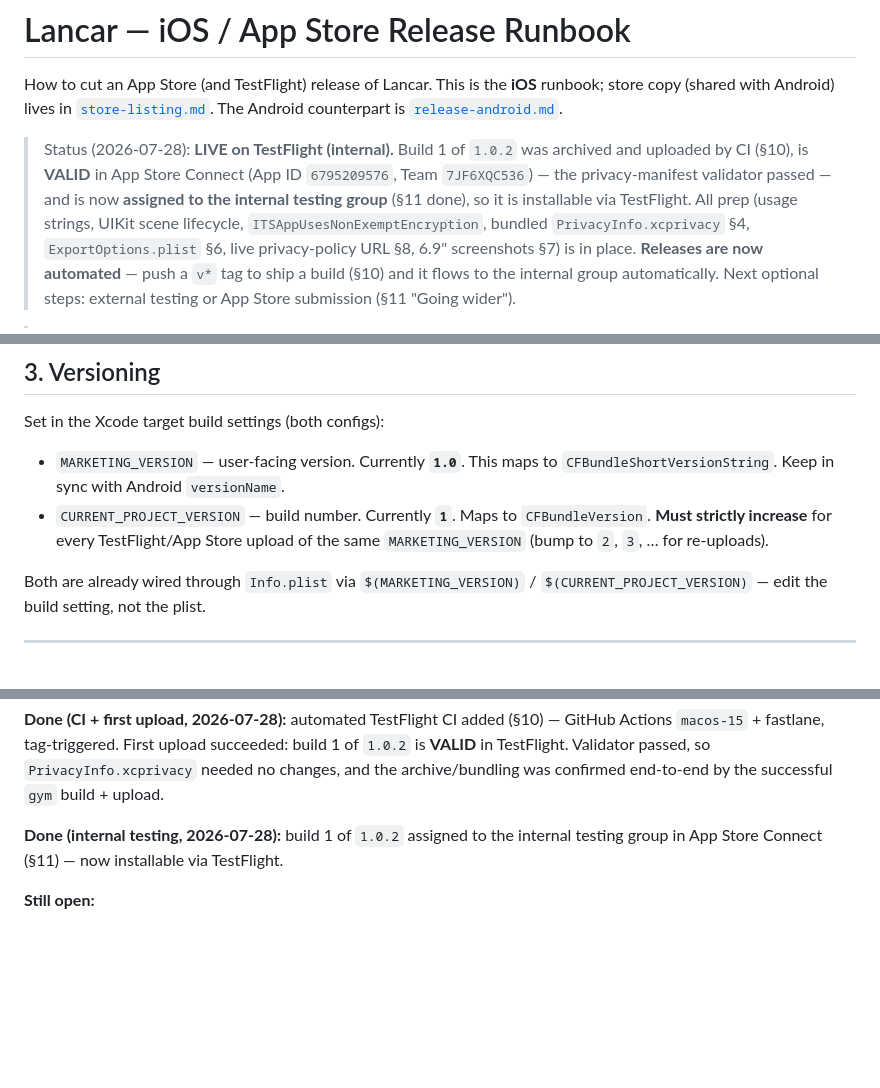
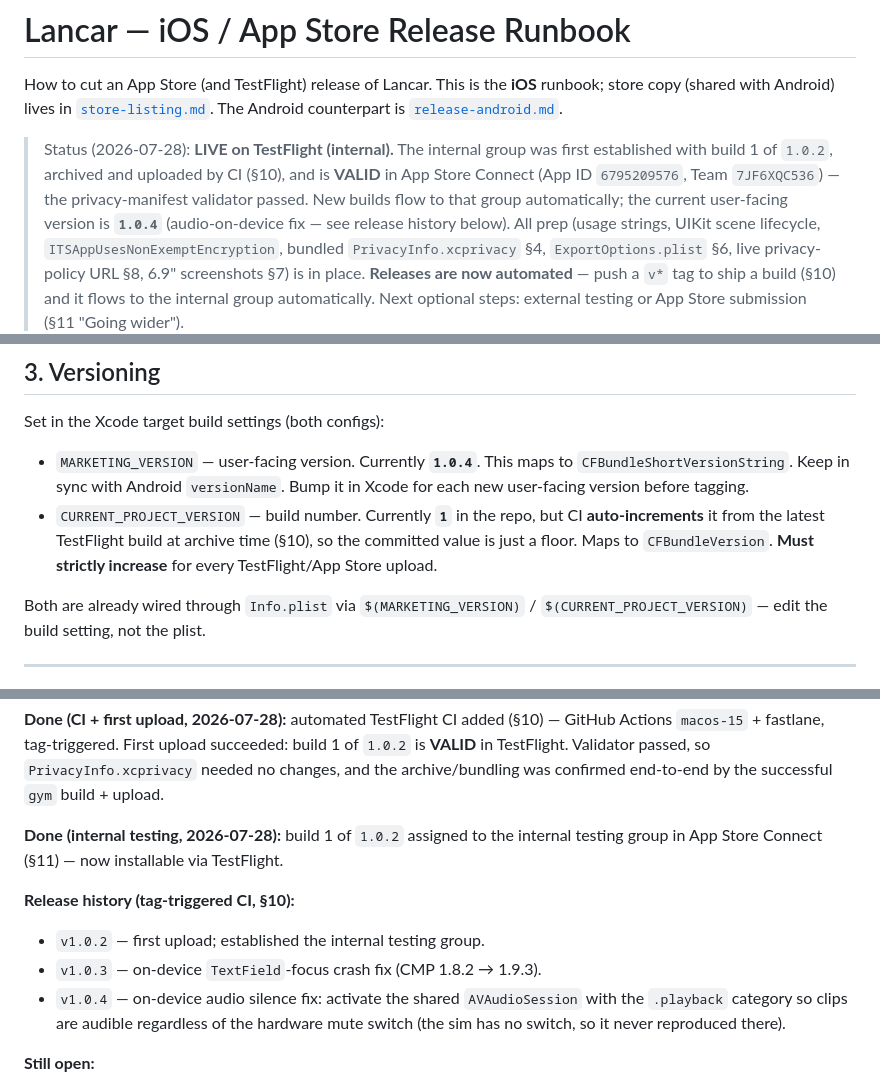
Before and after one commit to chiliec/indonesian-app, a Markdown page: docs/release-ios.md, 3 parts joined by grey strips. Drawn GitHub-style; blank space fills up the shorter version.

Commit message:
docs(ios): update runbook to v1.0.4; note CI build-number auto-increment + release history

```diff
--- a/docs/release-ios.md
+++ b/docs/release-ios.md
@@ -5,11 +5,12 @@ runbook; store copy (shared with Android) lives in
 [`store-listing.md`](store-listing.md). The Android counterpart is
 [`release-android.md`](release-android.md).
 
-> Status (2026-07-28): **LIVE on TestFlight (internal).** Build 1 of `1.0.2` was
-> archived and uploaded by CI (§10), is **VALID** in App Store Connect (App ID
-> `6795209576`, Team `7JF6XQC536`) — the privacy-manifest validator passed — and is
-> now **assigned to the internal testing group** (§11 done), so it is installable via
-> TestFlight. All prep (usage strings, UIKit scene lifecycle,
+> Status (2026-07-28): **LIVE on TestFlight (internal).** The internal group was
+> first established with build 1 of `1.0.2`, archived and uploaded by CI (§10), and
+> is **VALID** in App Store Connect (App ID `6795209576`, Team `7JF6XQC536`) — the
+> privacy-manifest validator passed. New builds flow to that group automatically;
+> the current user-facing version is **`1.0.4`** (audio-on-device fix — see release
+> history below). All prep (usage strings, UIKit scene lifecycle,
 > `ITSAppUsesNonExemptEncryption`, bundled `PrivacyInfo.xcprivacy` §4,
 > `ExportOptions.plist` §6, live privacy-policy URL §8, 6.9" screenshots §7) is in
 > place. **Releases are now automated** — push a `v*` tag to ship a build (§10) and
@@ -79,11 +80,13 @@ There is no gitignored secrets file on iOS (unlike Android's `keystore.propertie
 
 Set in the Xcode target build settings (both configs):
 
-- `MARKETING_VERSION` — user-facing version. Currently **`1.0`**. This maps to
-  `CFBundleShortVersionString`. Keep in sync with Android `versionName`.
-- `CURRENT_PROJECT_VERSION` — build number. Currently **`1`**. Maps to
-  `CFBundleVersion`. **Must strictly increase** for every TestFlight/App Store
-  upload of the same `MARKETING_VERSION` (bump to `2`, `3`, … for re-uploads).
+- `MARKETING_VERSION` — user-facing version. Currently **`1.0.4`**. This maps to
+  `CFBundleShortVersionString`. Keep in sync with Android `versionName`. Bump it in
+  Xcode for each new user-facing version before tagging.
+- `CURRENT_PROJECT_VERSION` — build number. Currently **`1`** in the repo, but CI
+  **auto-increments** it from the latest TestFlight build at archive time (§10), so
+  the committed value is just a floor. Maps to `CFBundleVersion`. **Must strictly
+  increase** for every TestFlight/App Store upload.
 
 Both are already wired through `Info.plist` via `$(MARKETING_VERSION)` /
 `$(CURRENT_PROJECT_VERSION)` — edit the build setting, not the plist.
@@ -418,6 +421,13 @@ end-to-end by the successful `gym` build + upload.
 **Done (internal testing, 2026-07-28):** build 1 of `1.0.2` assigned to the
 internal testing group in App Store Connect (§11) — now installable via TestFlight.
 
+**Release history (tag-triggered CI, §10):**
+- `v1.0.2` — first upload; established the internal testing group.
+- `v1.0.3` — on-device `TextField`-focus crash fix (CMP 1.8.2 → 1.9.3).
+- `v1.0.4` — on-device audio silence fix: activate the shared `AVAudioSession`
+  with the `.playback` category so clips are audible regardless of the hardware
+  mute switch (the sim has no switch, so it never reproduced there).
+
 **Still open:**
 - **External testing / App Store submission** — when ready, promote past internal
   (§11 "Going wider"). External needs a one-time light Beta App Review + Test
```
Also changed, not shown: other parts of docs/release-ios.md (+1 -1 lines).
